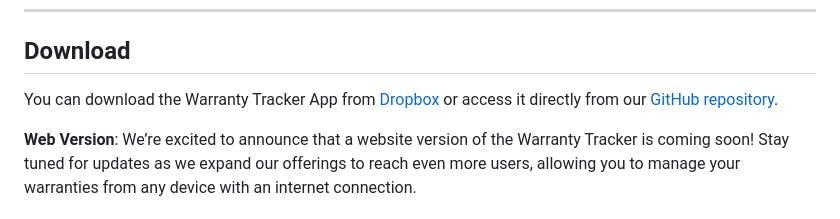
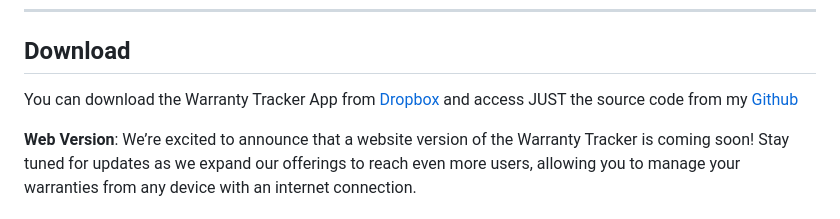
Before and after one commit to parin-th/Warranty-Wizard, a Markdown page: README.md, the part around the change. Drawn GitHub-style.

```diff
--- a/README.md
+++ b/README.md
@@ -47,7 +47,7 @@ In addition to these core benefits, the Warranty Tracker App is designed with se
 
 ## Download
 
-You can download the Warranty Tracker App from [Dropbox](https://tinyurl.com/cacparin) or access it directly from our [GitHub repository](https://github.com/parin-th/Warranty-Tracker).
+You can download the Warranty Tracker App from [Dropbox](https://tinyurl.com/cacparin) and access JUST the source code from my [Github](https://github.com/parin-th/Warranty-Wizard/)
 
 **Web Version**: We’re excited to announce that a website version of the Warranty Tracker is coming soon! Stay tuned for updates as we expand our offerings to reach even more users, allowing you to manage your warranties from any device with an internet connection.
 
```
